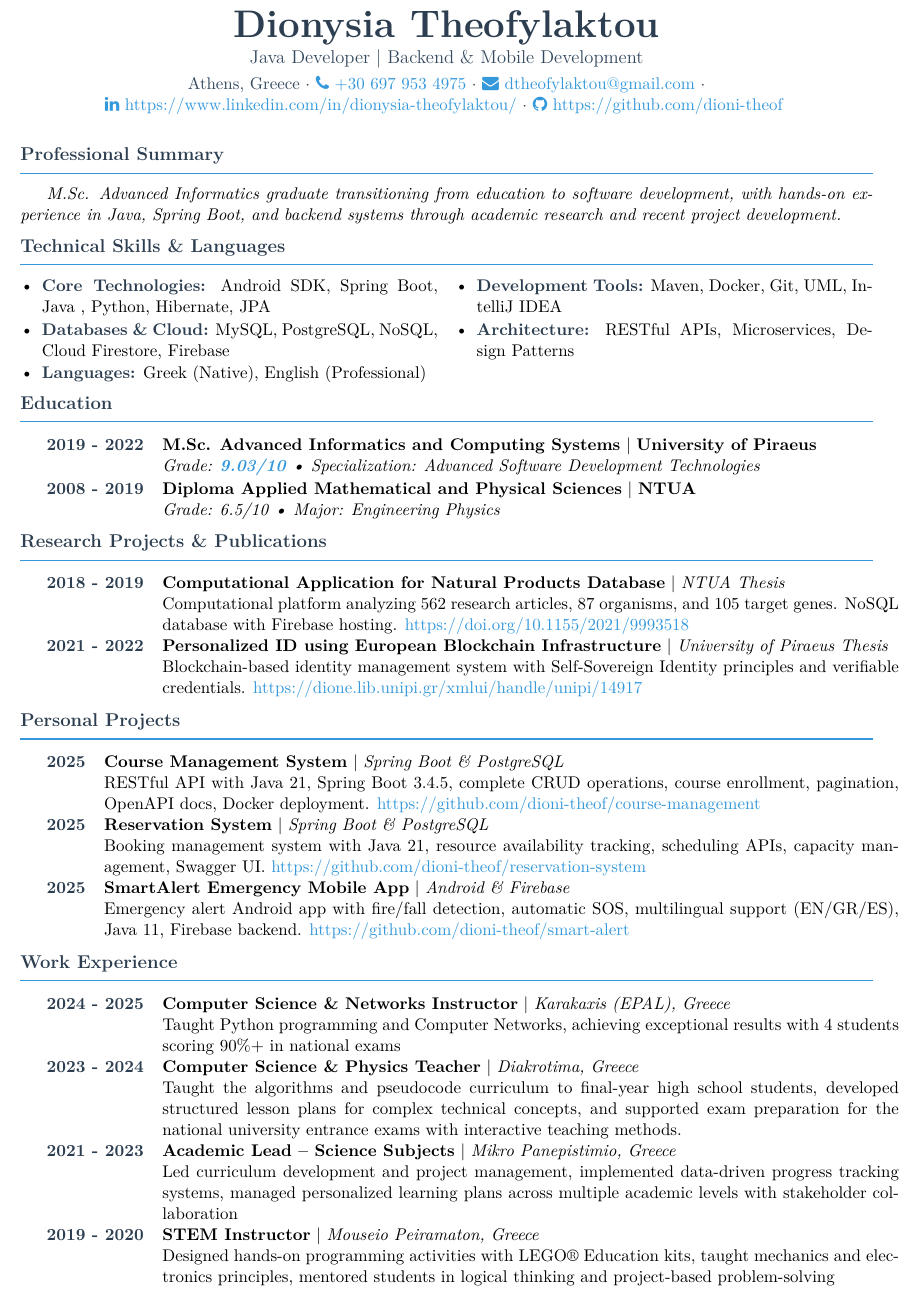
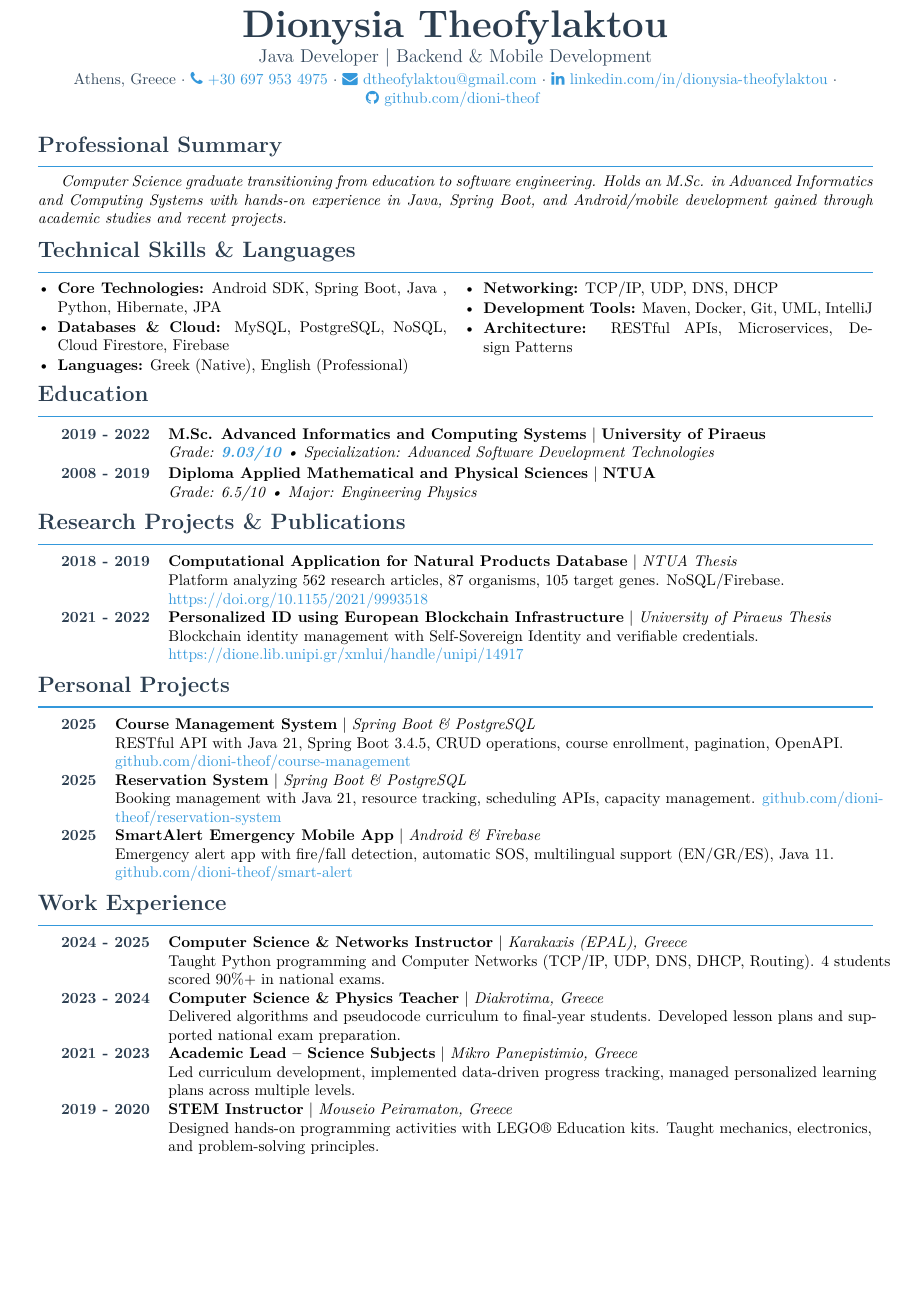
Before and after one commit to dioni-theof/dioni_theof-cv, a LaTeX CV (dionisia_theofylaktou_cv.tex): part of the page, cut so that both start at the same text, the shorter picture padded with empty space. Compiled offline with pdfLaTeX.

Commit message:
refactor CV formatting and content for clarity and consistency

```diff
--- a/dionisia_theofylaktou_cv.tex
+++ b/dionisia_theofylaktou_cv.tex
@@ -1,7 +1,7 @@
 % Dionysia Theofylaktou Professional CV - 2025
-\documentclass[a4paper,11pt]{article}
+\documentclass[a4paper,10.5pt]{article}
 
-\usepackage[a4paper,top=0.3cm, bottom=0.3cm, left=0.6cm, right=1.0cm]{geometry}
+\usepackage[a4paper,top=0.5cm, bottom=0.5cm, left=1.0cm, right=1.0cm]{geometry}
 \usepackage{enumitem}
 \usepackage{titlesec}
 \usepackage{hyperref}
@@ -11,6 +11,7 @@
 \usepackage{multicol}
 \usepackage[T1]{fontenc}
 \usepackage{lmodern}
+\usepackage{ragged2e}
 
 % Define colors
 \definecolor{primary}{HTML}{2c3e50}
@@ -27,10 +28,13 @@
 
 % Configure sections with better styling
 \titleformat{\section}
-    {\large\bfseries\color{primary}}
+    {\Large\bfseries\color{primary}}
     {\thesection}{0em}{}
-    [\vspace{-0.4em}\textcolor{accent}{\titlerule[0.8pt]}\vspace{0.1em}]
-\titlespacing{\section}{0pt}{4pt}{2pt}
+    [\vspace{-0.5em}\textcolor{accent}{\titlerule[0.8pt]}\vspace{-0.1em}]
+\titlespacing{\section}{0pt}{2pt}{1pt}
+
+% Define new column type for better text spacing
+\newcolumntype{Y}{>{\RaggedRight\arraybackslash}X}
 
 % Remove page numbers
 \pagenumbering{gobble}
@@ -39,21 +43,21 @@
 
 % Header with improved styling
 \begin{center}
-    {\Huge\bfseries\color{primary} Dionysia Theofylaktou}\\[0.2em]
-    {\large\color{secondary} Java Developer | Backend \& Mobile Development}\\[0.3em]
+    {\Huge\bfseries\color{primary} Dionysia Theofylaktou}\\[0.15em]
+    {\large\color{secondary} Java Developer | Backend \& Mobile Development}\\[0.25em]
     \textcolor{secondary}{
         Athens, Greece $\cdot$
         \href{tel:+306979534975}{\faPhone~+30 697 953 4975} $\cdot$
         \href{mailto:dtheofylaktou@gmail.com}{\faEnvelope~dtheofylaktou@gmail.com} $\cdot$
-        \href{https://www.linkedin.com/in/dionysia-theofylaktou//}{\faLinkedin~https://www.linkedin.com/in/dionysia-theofylaktou/} $\cdot$
-        \href{https://github.com/dioni-theof}{\faGithub~https://github.com/dioni-theof}
+        \href{https://www.linkedin.com/in/dionysia-theofylaktou/}{\faLinkedin~linkedin.com/in/dionysia-theofylaktou} $\cdot$
+        \href{https://github.com/dioni-theof}{\faGithub~github.com/dioni-theof}
     }
 \end{center}
 
-\vspace{0.2em}
+\vspace{0.15em}
 
 \section*{Professional Summary}
-\textit{M.Sc. Advanced Informatics graduate transitioning from education to software development, with hands-on experience in Java, Spring Boot, and backend systems through academic research and recent project development.}
+\textit{Computer Science graduate transitioning from education to software engineering. Holds an M.Sc. in Advanced Informatics and Computing Systems with hands-on experience in Java, Spring Boot, and Android/mobile development gained through academic studies and recent projects.}
 
 \vspace{0.2em}
 
@@ -61,24 +65,25 @@
 \noindent
 \begin{minipage}[t]{0.49\textwidth}
 \begin{itemize}[leftmargin=*, noitemsep, topsep=0pt, parsep=1pt, partopsep=0pt]
-    \item \textbf{\textcolor{primary}{Core Technologies:}} Android~SDK, Spring~Boot, Java , Python, Hibernate, JPA
-    \item \textbf{\textcolor{primary}{Databases \& Cloud:}} MySQL, PostgreSQL, NoSQL, Cloud~Firestore, Firebase
-    \item \textbf{\textcolor{primary}{Languages:}} Greek~(Native), English~(Professional)
+    \item \textbf{Core Technologies:} Android~SDK, Spring~Boot, Java , Python, Hibernate, JPA
+    \item \textbf{{Databases \& Cloud:}} MySQL, PostgreSQL, NoSQL, Cloud~Firestore, Firebase
+    \item \textbf{{Languages:}} Greek~(Native), English~(Professional)
 \end{itemize}
 \end{minipage}\hfill
 \begin{minipage}[t]{0.49\textwidth}
 \begin{itemize}[leftmargin=*, noitemsep, topsep=0pt, parsep=1pt, partopsep=0pt]
-    \item \textbf{\textcolor{primary}{Development Tools:}} Maven, Docker, Git, UML, IntelliJ~IDEA
-    \item \textbf{\textcolor{primary}{Architecture:}} RESTful~APIs, Microservices, Design~Patterns
+    \item \textbf{{Networking:}} TCP/IP, UDP, DNS, DHCP
+    \item \textbf{{Development Tools:}} Maven, Docker, Git, UML, IntelliJ
+    \item \textbf{{Architecture:}} RESTful~APIs, Microservices, Design~Patterns
 \end{itemize}
 \end{minipage}
 
 \vspace{0.2em}
 
 \section*{Education}
-\begin{tabularx}{\textwidth}{@{}l X@{}}
+\begin{tabularx}{\textwidth}{@{}l Y@{}}
 \textbf{\textcolor{primary}{2019 - 2022}} & \textbf{M.Sc. Advanced Informatics and Computing Systems} \textbar\space \textbf{University of Piraeus} \\
-& \textit{Grade: \textbf{\textcolor{accent}{9.03/10}} \textbullet\space Specialization: Advanced Software Development Technologies} \\[0.1em]
+& \textit{Grade: \textbf{\textcolor{accent}{9.03/10}} \textbullet\space Specialization: Advanced Software Development Technologies} \\[0.15em]
 
 \textbf{\textcolor{primary}{2008 - 2019}} & \textbf{Diploma Applied Mathematical and Physical Sciences} \textbar\space \textbf{NTUA} \\
 & \textit{Grade: 6.5/10 \textbullet\space Major: Engineering Physics}
@@ -88,45 +93,45 @@
 
 \section*{Research Projects \& Publications}
 
-\begin{tabularx}{\textwidth}{@{}l X@{}}
+\begin{tabularx}{\textwidth}{@{}l Y@{}}
 \textbf{\textcolor{primary}{2018 - 2019}} & \textbf{Computational Application for Natural Products Database} \textbar\space \textit{NTUA Thesis} \\
-& Computational platform analyzing 562 research articles, 87 organisms, and 105 target genes. NoSQL database with Firebase hosting. \href{https://doi.org/10.1155/2021/9993518}{\textcolor{accent}{https://doi.org/10.1155/2021/9993518}} \\[0.1em]
+& Platform analyzing 562~research articles, 87~organisms, 105~target genes. NoSQL/Firebase. \href{https://doi.org/10.1155/2021/9993518}{\textcolor{accent}{https://doi.org/10.1155/2021/9993518}} \\[0.15em]
 
 \textbf{\textcolor{primary}{2021 - 2022}} & \textbf{Personalized ID using European Blockchain Infrastructure} \textbar\space \textit{University of Piraeus Thesis} \\
-& Blockchain-based identity management system with Self-Sovereign Identity principles and verifiable credentials. \href{https://dione.lib.unipi.gr/xmlui/handle/unipi/14917}{\textcolor{accent}{https://dione.lib.unipi.gr/xmlui/handle/unipi/14917}} \\
+& Blockchain identity management with Self-Sovereign Identity and verifiable credentials. \href{https://dione.lib.unipi.gr/xmlui/handle/unipi/14917}{\textcolor{accent}{https://dione.lib.unipi.gr/xmlui/handle/unipi/14917}} \\
 \end{tabularx}
 
 \vspace{0.2em}
 
 \section*{Personal Projects}
 
-\begin{tabularx}{\textwidth}{@{}l X@{}}
+\begin{tabularx}{\textwidth}{@{}l Y@{}}
 \textbf{\textcolor{primary}{2025}} & \textbf{Course Management System} \textbar\space \textit{Spring Boot \& PostgreSQL} \\
-& RESTful API with Java 21, Spring Boot 3.4.5, complete CRUD operations, course enrollment, pagination, OpenAPI docs, Docker deployment. \href{https://github.com/dioni-theof/course-management}{\textcolor{accent}{https://github.com/dioni-theof/course-management}} \\[0.1em]
+& RESTful API with Java 21, Spring Boot 3.4.5, CRUD operations, course enrollment, pagination, OpenAPI. \href{https://github.com/dioni-theof/course-management}{\textcolor{accent}{github.com/dioni-theof/course-management}} \\[0.15em]
 
 \textbf{\textcolor{primary}{2025}} & \textbf{Reservation System} \textbar\space \textit{Spring Boot \& PostgreSQL} \\
-& Booking management system with Java 21, resource availability tracking, scheduling APIs, capacity management, Swagger UI. \href{https://github.com/dioni-theof/reservation-system}{\textcolor{accent}{https://github.com/dioni-theof/reservation-system}} \\[0.1em]
+& Booking management with Java 21, resource tracking, scheduling APIs, capacity management. \href{https://github.com/dioni-theof/reservation-system}{\textcolor{accent}{github.com/dioni-theof/reservation-system}} \\[0.15em]
 
 \textbf{\textcolor{primary}{2025}} & \textbf{SmartAlert Emergency Mobile App} \textbar\space \textit{Android \& Firebase} \\
-& Emergency alert Android app with fire/fall detection, automatic SOS, multilingual support (EN/GR/ES), Java 11, Firebase backend. \href{https://github.com/dioni-theof/smart-alert}{\textcolor{accent}{https://github.com/dioni-theof/smart-alert}} \\
+& Emergency alert app with fire/fall detection, automatic SOS, multilingual support (EN/GR/ES), Java 11. \href{https://github.com/dioni-theof/smart-alert}{\textcolor{accent}{github.com/dioni-theof/smart-alert}} \\
 \end{tabularx}
 
 \vspace{0.2em}
 
 \section*{Work Experience}
 
-\begin{tabularx}{\textwidth}{@{}l X@{}}
+\begin{tabularx}{\textwidth}{@{}l Y@{}}
 \textbf{\textcolor{primary}{2024 - 2025}} & \textbf{Computer Science \& Networks Instructor} \textbar\space \textit{Karakaxis (EPAL), Greece} \\
-& Taught Python programming and Computer Networks, achieving exceptional results with 4 students scoring 90\%+ in national exams \\[0.03em]
+& Taught Python programming and Computer Networks (TCP/IP, UDP, DNS, DHCP, Routing). 4 students scored 90\%+ in national exams. \\[0.12em]
 
 \textbf{\textcolor{primary}{2023 - 2024}} & \textbf{Computer Science \& Physics Teacher} \textbar\space \textit{Diakrotima, Greece} \\
-& Taught the algorithms and pseudocode curriculum to final-year high school students, developed structured lesson plans for complex technical concepts, and supported exam preparation for the national university entrance exams with interactive teaching methods. \\[0.03em]
+& Delivered algorithms and pseudocode curriculum to final-year students. Developed lesson plans and supported national exam preparation. \\[0.12em]
 
 \textbf{\textcolor{primary}{2021 - 2023}} & \textbf{Academic Lead – Science Subjects} \textbar\space \textit{Mikro Panepistimio, Greece} \\
-& Led curriculum development and project management, implemented data-driven progress tracking systems, managed personalized learning plans across multiple academic levels with stakeholder collaboration \\[0.03em]
+& Led curriculum development, implemented data-driven progress tracking, managed personalized learning plans across multiple levels. \\[0.12em]
 
 \textbf{\textcolor{primary}{2019 - 2020}} & \textbf{STEM Instructor} \textbar\space \textit{Mouseio Peiramaton, Greece} \\
-& Designed hands-on programming activities with LEGO® Education kits, taught mechanics and electronics principles, mentored students in logical thinking and project-based problem-solving \\
+& Designed hands-on programming activities with LEGO® Education kits. Taught mechanics, electronics, and problem-solving principles. \\
 \end{tabularx}
 
 \end{document}
```
